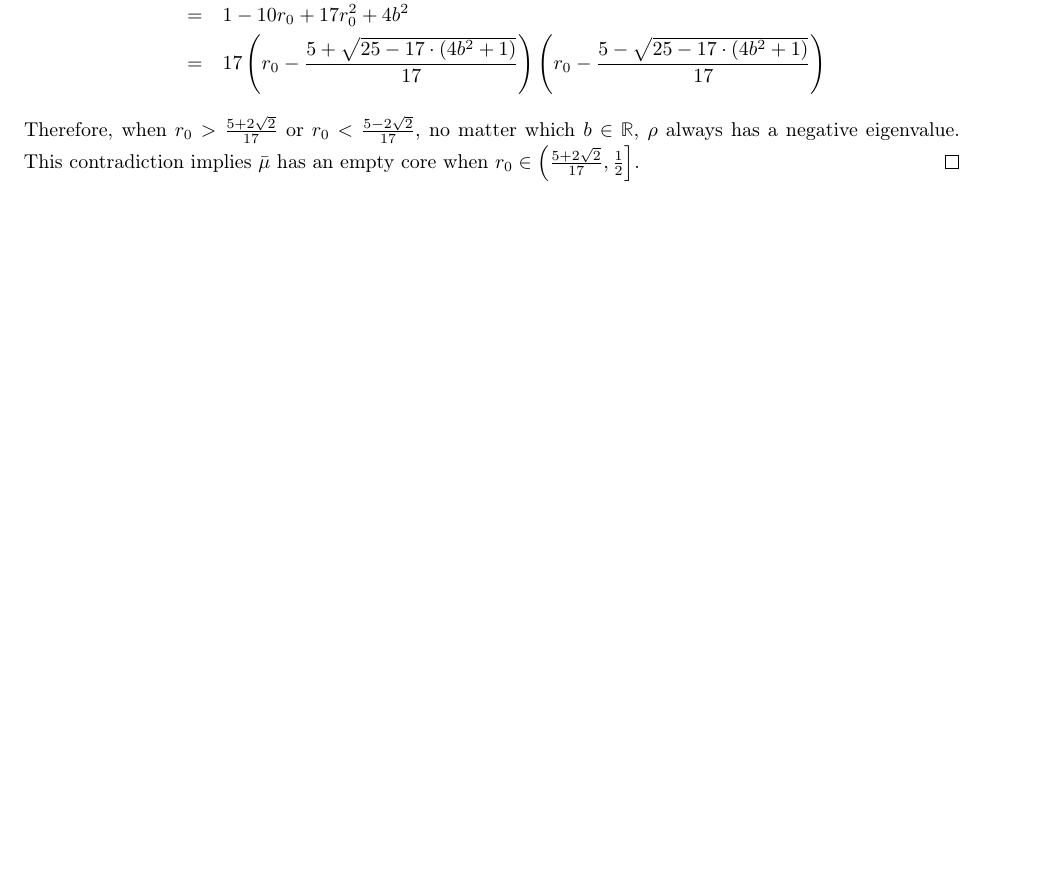
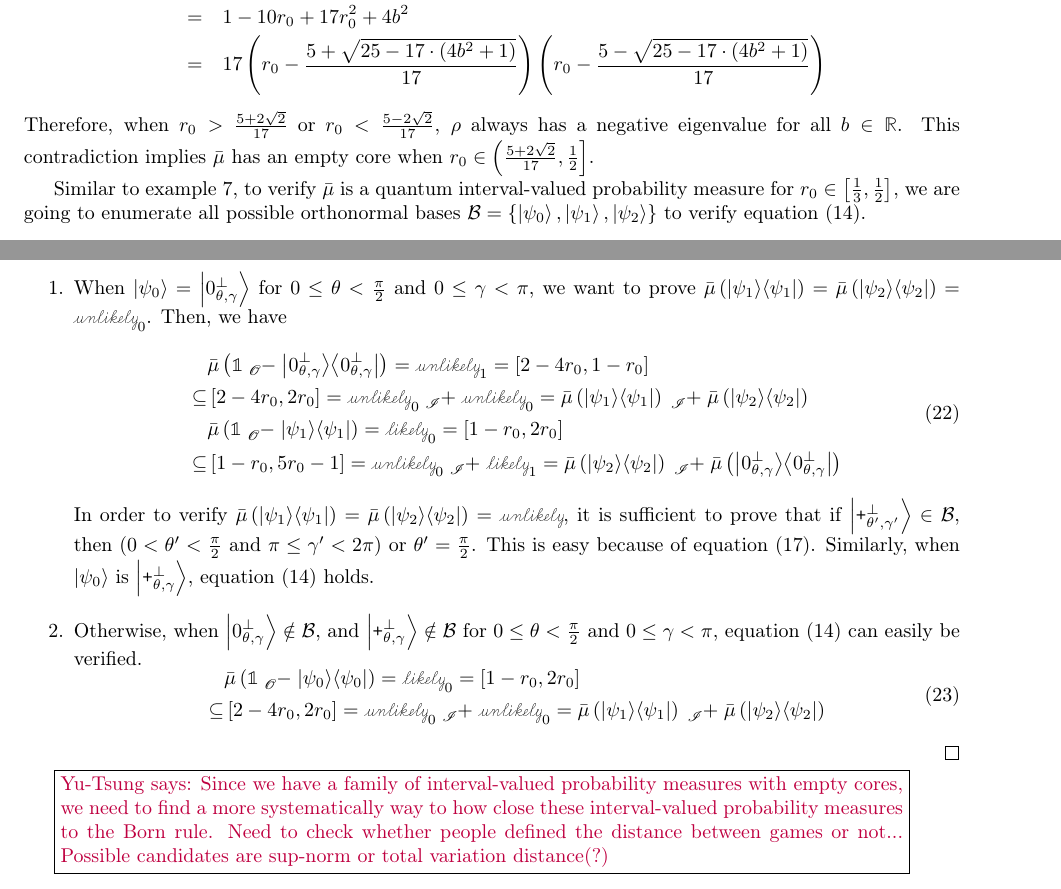
Before and after one commit to yuttai/Contextuality-and-Nonlocality-in-Discrete-Quantum-Theory, a LaTeX document (prob.tex): part of page 20 of 20 before the commit and two parts of pages 20 and 21 of 21 after it, the two joined at a grey line, cut so that both start at the same text, the shorter picture padded with empty space. Compiled offline with pdfLaTeX.

Commit message:
prob.tex Update every idea currently have...

```diff
--- a/prob.tex
+++ b/prob.tex
@@ -2007,8 +2026,50 @@ If they are all non-negative, we want
  & = & 17\left(r_{0}-\frac{5+\sqrt{25-17\cdot\left(4b^{2}+1\right)}}{17}\right)\left(r_{0}-\frac{5-\sqrt{25-17\cdot\left(4b^{2}+1\right)}}{17}\right)
 \end{eqnarray*}
 Therefore, when $r_{0}>\frac{5+2\sqrt{2}}{17}$ or $r_{0}<\frac{5-2\sqrt{2}}{17}$,
-no matter which $b\in\mathbb{R}$, $\rho$ always has a negative eigenvalue.
-This contradiction implies $\bar{\mu}$ has an empty core when $r_{0}\in\left(\frac{5+2\sqrt{2}}{17},\frac{1}{2}\right]$.\qed\end{example}
+$\rho$ always has a negative eigenvalue for all~$b\in\mathbb{R}$.
+This contradiction implies $\bar{\mu}$ has an empty core when $r_{0}\in\left(\frac{5+2\sqrt{2}}{17},\frac{1}{2}\right]$.
+
+Similar to example~\ref{ex:three-dimensional-4-value}, to verify
+$\bar{\mu}$ is a quantum interval-valued probability measure for
+$r_{0}\in\left[\frac{1}{3},\frac{1}{2}\right]$, we are going to enumerate
+all possible orthonormal bases~$\mathcal{B}=\left\{ \ket{\psi_{0}},\ket{\psi_{1}},\ket{\psi_{2}}\right\} $
+to verify equation~(\ref{eq:non-additive-vectors}).
+\begin{enumerate}
+\item When $\ket{\psi_{0}}=\ket{0_{\theta,\gamma}^{\perp}}$ for $0\le\theta<\frac{\pi}{2}$
+and $0\le\gamma<\pi$, we want to prove $\bar{\mu}\left(\proj{\psi_{1}}\right)=\bar{\mu}\left(\proj{\psi_{2}}\right)=\unlikely_{0}$.
+Then, we have
+\begin{equation}
+\begin{aligned} & \bar{\mu}\left(\mathbb{1}\tensor*[_{\mathscr{O}}]{-}{}\proj{0_{\theta,\gamma}^{\perp}}\right)=\unlikely_{1}=\left[2-4r_{0},1-r_{0}\right]\\
+\subseteq & \left[2-4r_{0},2r_{0}\right]=\unlikely_{0}\tensor*[_{\mathscr{I}}]{+}{}\unlikely_{0}=\bar{\mu}\left(\proj{\psi_{1}}\right)\tensor*[_{\mathscr{I}}]{+}{}\bar{\mu}\left(\proj{\psi_{2}}\right)\\
+ & \bar{\mu}\left(\mathbb{1}\tensor*[_{\mathscr{O}}]{-}{}\proj{\psi_{1}}\right)=\likely_{0}=\left[1-r_{0},2r_{0}\right]\\
+\subseteq & \left[1-r_{0},5r_{0}-1\right]=\unlikely_{0}\tensor*[_{\mathscr{I}}]{+}{}\likely_{1}=\bar{\mu}\left(\proj{\psi_{2}}\right)\tensor*[_{\mathscr{I}}]{+}{}\bar{\mu}\left(\proj{0_{\theta,\gamma}^{\perp}}\right)
+\end{aligned}
+\label{eq:case2-2}
+\end{equation}
+In order to verify $\bar{\mu}\left(\proj{\psi_{1}}\right)=\bar{\mu}\left(\proj{\psi_{2}}\right)=\unlikely$,
+it is sufficient to prove that if $\ket{\ps_{\theta',\gamma'}^{\perp}}\in\mathcal{B}$,
+then ($0<\theta'<\frac{\pi}{2}$ and $\pi\le\gamma'<2\pi$) or $\theta'=\frac{\pi}{2}$.
+This is easy because of equation~(\ref{eq:case2-cross}). Similarly,
+when $\ket{\psi_{0}}$ is $\ket{\ps_{\theta,\gamma}^{\perp}}$, equation~(\ref{eq:non-additive-vectors})
+holds.
+\item Otherwise, when $\ket{0_{\theta,\gamma}^{\perp}}\notin\mathcal{B}$,
+and $\ket{\ps_{\theta,\gamma}^{\perp}}\notin\mathcal{B}$ for $0\le\theta<\frac{\pi}{2}$
+and $0\le\gamma<\pi$, equation~(\ref{eq:non-additive-vectors})
+can easily be verified.
+\begin{equation}
+\begin{aligned} & \bar{\mu}\left(\mathbb{1}\tensor*[_{\mathscr{O}}]{-}{}\proj{\psi_{0}}\right)=\likely_{0}=\left[1-r_{0},2r_{0}\right]\\
+\subseteq & \left[2-4r_{0},2r_{0}\right]=\unlikely_{0}\tensor*[_{\mathscr{I}}]{+}{}\unlikely_{0}=\bar{\mu}\left(\proj{\psi_{1}}\right)\tensor*[_{\mathscr{I}}]{+}{}\bar{\mu}\left(\proj{\psi_{2}}\right)
+\end{aligned}
+\label{eq:case3-2}
+\end{equation}
+\end{enumerate}
+\qed\end{example}
+
+\yutsung{Since we have a family of interval-valued probability measures
+with empty cores, we need to find a more systematically way to how
+close these interval-valued probability measures to the Born rule.
+Need to check whether people defined the distance between games or
+not... Possible candidates are sup-norm or total variation distance(?)}
 
 \end{document}
 
```
Also changed, not shown: discreteGBKS.bib (+23 -0 lines), prob.pdf, prob.tex (63 more changed lines), 1 other file.
